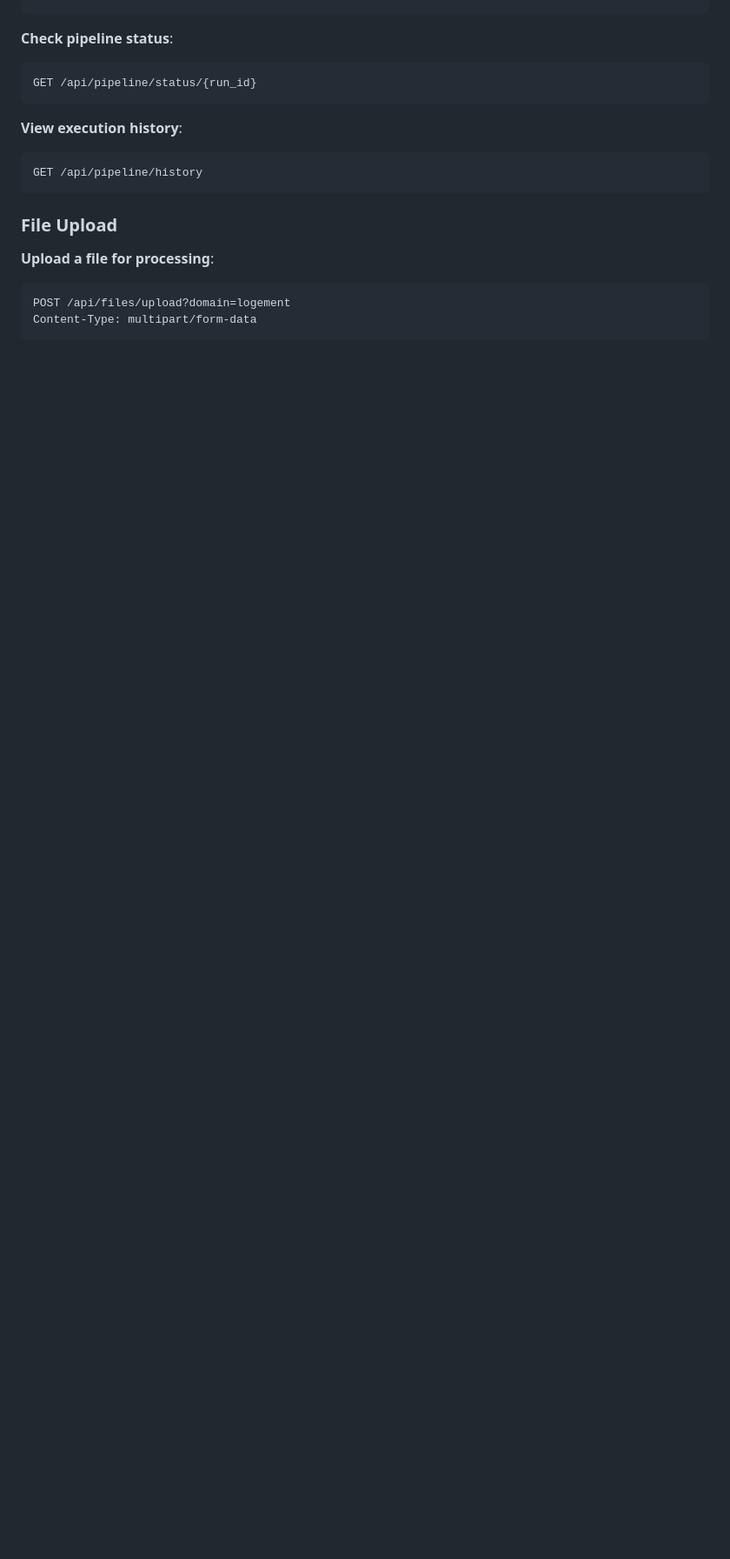
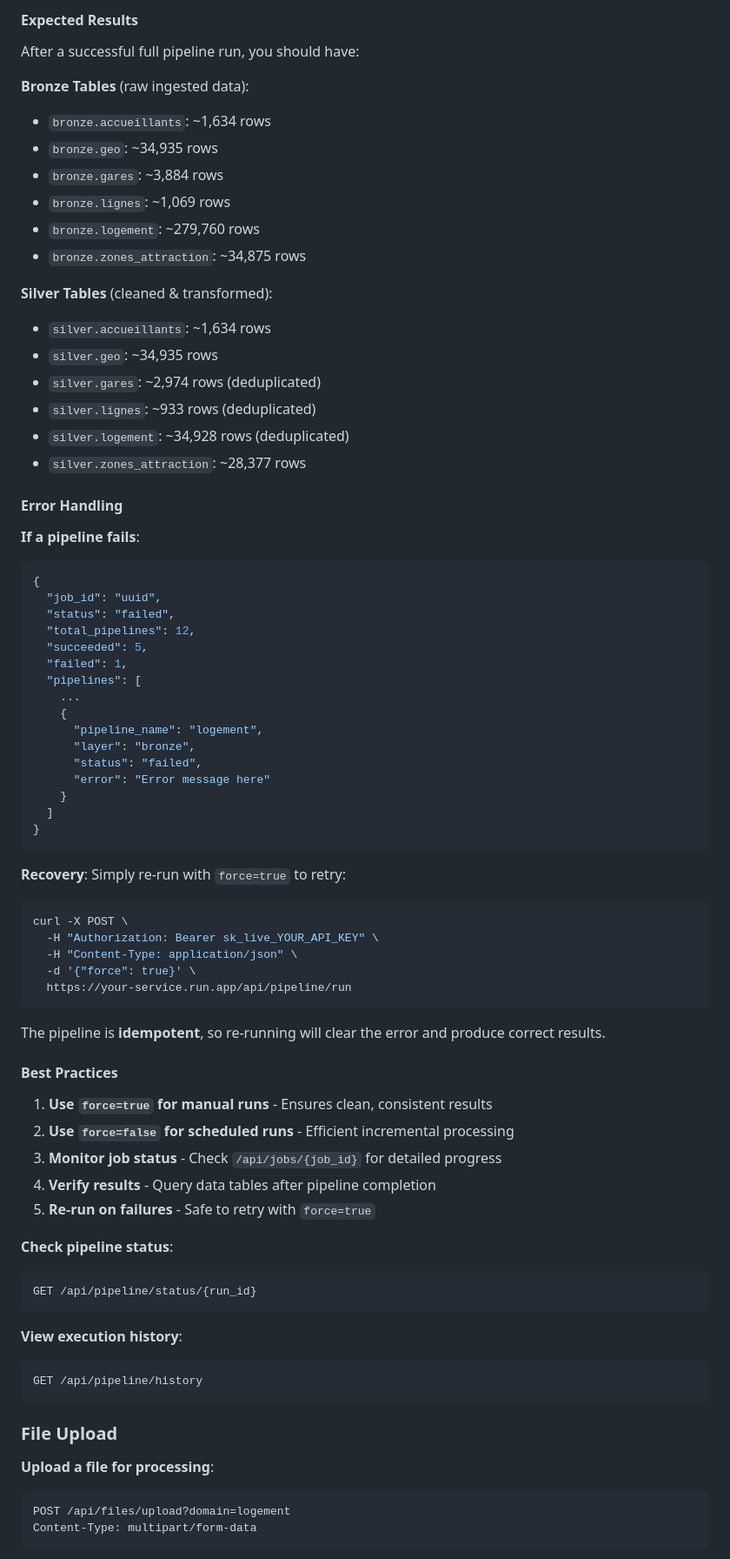
Before and after one commit to canglade629/odace-standalone, a Markdown page: README.md, the part around the change printed below. Shown: that part at 87% size. GitHub-like rendering; blank space fills up the shorter version.

````diff
--- a/README.md
+++ b/README.md
@@ -83,3 +237,63 @@ Content-Type: application/json
+#### Expected Results
+
+After a successful full pipeline run, you should have:
+
+**Bronze Tables** (raw ingested data):
+- `bronze.accueillants`: ~1,634 rows
+- `bronze.geo`: ~34,935 rows
+- `bronze.gares`: ~3,884 rows
+- `bronze.lignes`: ~1,069 rows
+- `bronze.logement`: ~279,760 rows
+- `bronze.zones_attraction`: ~34,875 rows
+
+**Silver Tables** (cleaned & transformed):
+- `silver.accueillants`: ~1,634 rows
+- `silver.geo`: ~34,935 rows
+- `silver.gares`: ~2,974 rows (deduplicated)
+- `silver.lignes`: ~933 rows (deduplicated)
+- `silver.logement`: ~34,928 rows (deduplicated)
+- `silver.zones_attraction`: ~28,377 rows
+
+#### Error Handling
+
+**If a pipeline fails**:
+```json
+{
+  "job_id": "uuid",
+  "status": "failed",
+  "total_pipelines": 12,
+  "succeeded": 5,
+  "failed": 1,
+  "pipelines": [
+    ...
+    {
+      "pipeline_name": "logement",
+      "layer": "bronze",
+      "status": "failed",
+      "error": "Error message here"
+    }
+  ]
+}
+```
+
+**Recovery**: Simply re-run with `force=true` to retry:
+```bash
+curl -X POST \
+  -H "Authorization: Bearer sk_live_YOUR_API_KEY" \
+  -H "Content-Type: application/json" \
+  -d '{"force": true}' \
+  https://your-service.run.app/api/pipeline/run
+```
+
+The pipeline is **idempotent**, so re-running will clear the error and produce correct results.
+
+#### Best Practices
+
+1. **Use `force=true` for manual runs** - Ensures clean, consistent results
+2. **Use `force=false` for scheduled runs** - Efficient incremental processing
+3. **Monitor job status** - Check `/api/jobs/{job_id}` for detailed progress
+4. **Verify results** - Query data tables after pipeline completion
+5. **Re-run on failures** - Safe to retry with `force=true`
 
 **Check pipeline status**:
 ```bash
````
Also changed, not shown: other parts of README.md (+154 -0 lines).
